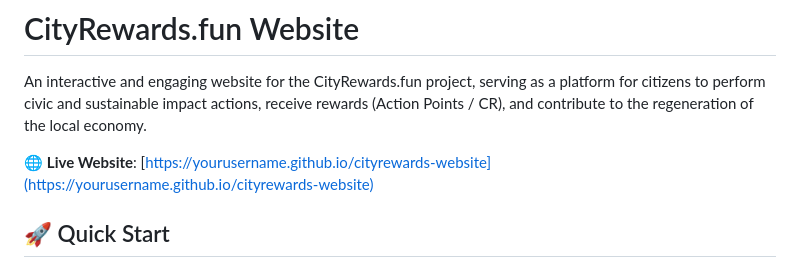
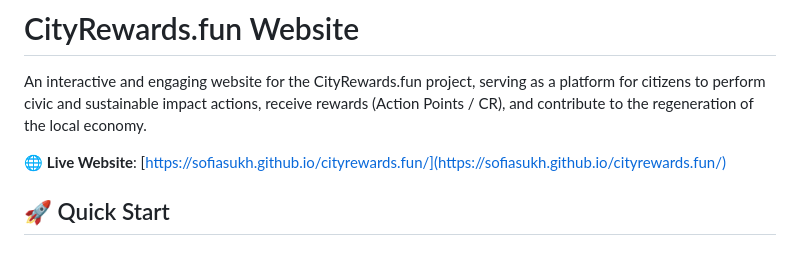
Before and after one commit to SofiaSukh/cityrewards.fun, a Markdown page: README.md, the part around the change. GitHub-like rendering.

Commit message:
Update README with live website URL

```diff
--- a/README.md
+++ b/README.md
@@ -2,7 +2,7 @@
 
 An interactive and engaging website for the CityRewards.fun project, serving as a platform for citizens to perform civic and sustainable impact actions, receive rewards (Action Points / CR), and contribute to the regeneration of the local economy.
 
-🌐 **Live Website**: [https://yourusername.github.io/cityrewards-website](https://yourusername.github.io/cityrewards-website)
+🌐 **Live Website**: [https://sofiasukh.github.io/cityrewards.fun/](https://sofiasukh.github.io/cityrewards.fun/)
 
 ## 🚀 Quick Start
 
```
